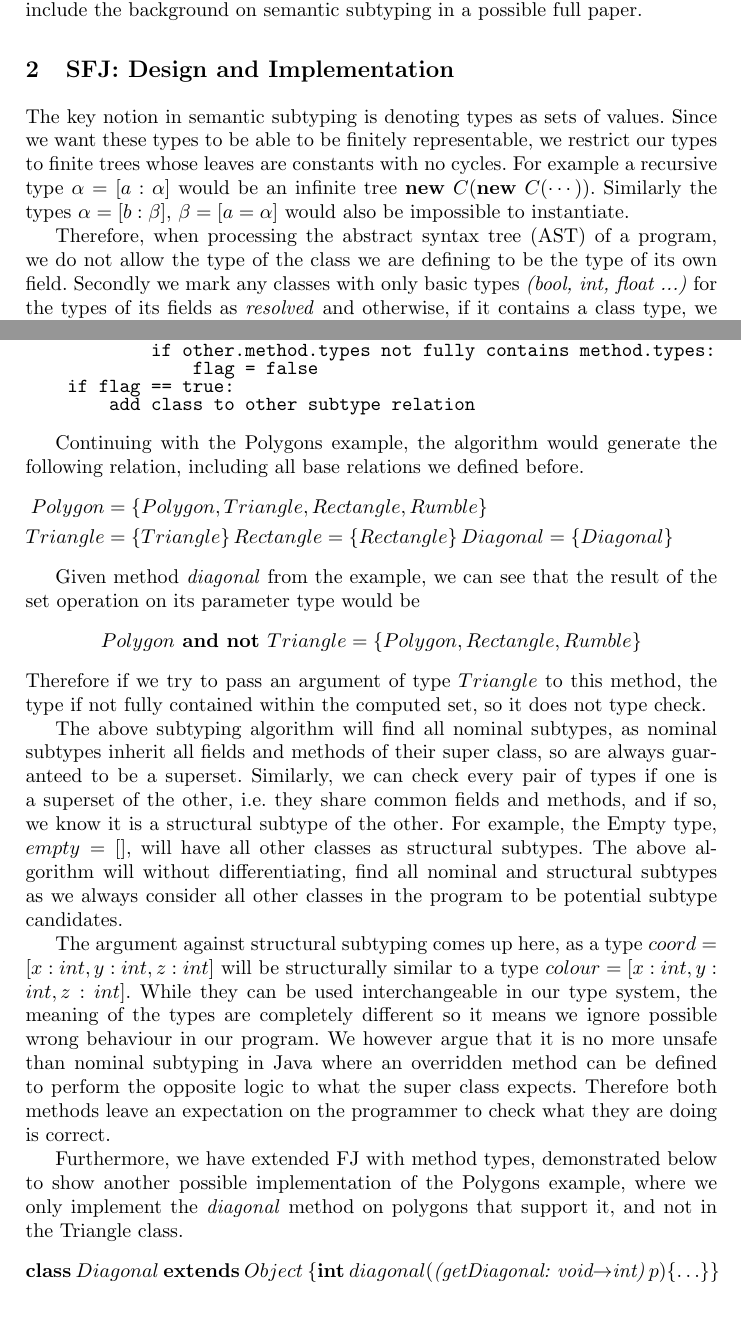
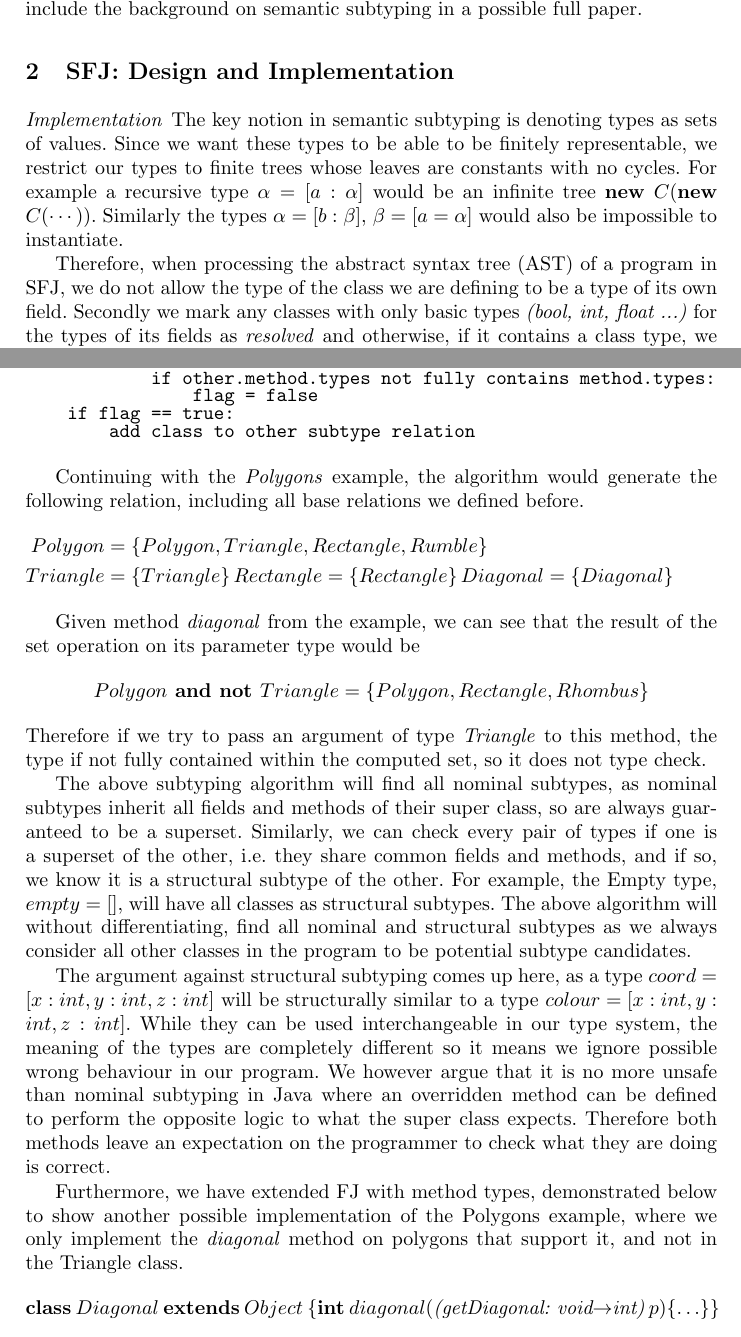
Before and after one commit to a-usov/Java-SF, a LaTeX thesis (conference/paper.tex): two parts of pages 4 and 6 of 9, joined at a grey line, cut so that both start at the same text. Compiled offline with pdfLaTeX.

Commit message:
start of final passes

```diff
--- a/conference/paper.tex
+++ b/conference/paper.tex
@@ -179,13 +179,14 @@ Due to space limit we will remove theoretical details from this submission, as t
 
 \section{SFJ: Design and Implementation}
 \label{sec:design}
+\paragraph{Implementation}
 The key notion in semantic subtyping is denoting types as sets of values.
 Since we want these types to be able to be finitely representable, we restrict our types to finite trees whose leaves are constants with no cycles.
 For example a recursive type $\alpha = [a : \alpha]$ would be an infinite tree \textbf{new} $C$(\textbf{new} $C$($\cdots{}$)).
 Similarly the types $\alpha = [b: \beta]$, $\beta = [a = \alpha]$ would also be impossible to instantiate.
 
-Therefore, when processing the abstract syntax tree (AST) of a program, we do not allow the type of the class we are defining to be the type of its own field.
-Secondly we mark any classes with only basic types \textit{(bool, int, float ...)} for the types of its fields as \textit{resolved} and otherwise, if it contains a class type, we mark it as \textit{unresolved}.
+Therefore, when processing the abstract syntax tree (AST) of a program in SFJ, we do not allow the type of the class we are defining to be a type of its own field.
+Secondly we mark any classes with only basic types \emph{(bool, int, float ...)} for the types of its fields as \emph{resolved} and otherwise, if it contains a class type, we mark it as \emph{unresolved}.
 After processing the whole AST, we perform the following algorithm to decide whether the type definitions in the program are valid.
 \begin{verbatim}
 do
@@ -261,7 +262,7 @@ function checkSuperSet(class, other):
         add class to other subtype relation
 \end{verbatim}
 
-Continuing with the Polygons example, the algorithm would generate the following relation, including all base relations we defined before.
+Continuing with the \emph{Polygons} example, the algorithm would generate the following relation, including all base relations we defined before.
 \begin{flalign*}
     Polygon &= \left\{Polygon, Triangle, Rectangle, Rumble \right\} &&\\
     Triangle  &= \left\{Triangle\right\}
@@ -269,15 +270,15 @@ Continuing with the Polygons example, the algorithm would generate the following
     Diagonal = \left\{Diagonal\right\}
 \end{flalign*}
 
-Given method \textit{diagonal} from the example, we can see that the result of the set operation on its parameter type would be
+Given method \emph{diagonal} from the example, we can see that the result of the set operation on its parameter type would be
 \begin{flalign*}
-    Polygon \textbf{ and not } Triangle = \left\{Polygon, Rectangle, Rumble \right\}
+    Polygon \textbf{ and not } Triangle = \left\{Polygon, Rectangle, Rhombus \right\}
 \end{flalign*}
-Therefore if we try to pass an argument of type $Triangle$ to this method, the type if not fully contained within the computed set, so it does not type check.
+Therefore if we try to pass an argument of type \emph{Triangle} to this method, the type if not fully contained within the computed set, so it does not type check.
 
 The above subtyping algorithm will find all nominal subtypes, as nominal subtypes inherit all fields and methods of their super class, so are always guaranteed to be a superset.
 Similarly, we can check every pair of types if one is a superset of the other, i.e.\ they share common fields and methods, and if so, we know it is a structural subtype of the other.
-For example, the Empty type, $empty = []$, will have all other classes as structural subtypes.
+For example, the Empty type, $empty = []$, will have all classes as structural subtypes.
 The above algorithm will without differentiating, find all nominal and structural subtypes as we always consider all other classes in the program to be potential subtype candidates.
 
 The argument against structural subtyping comes up here, as a type $coord = [x:int, y:int, z:int]$ will be structurally similar to a type $colour = [x:int, y:int, z:int]$.
```
Also changed, not shown: conference/paper.tex (14 more changed lines).
